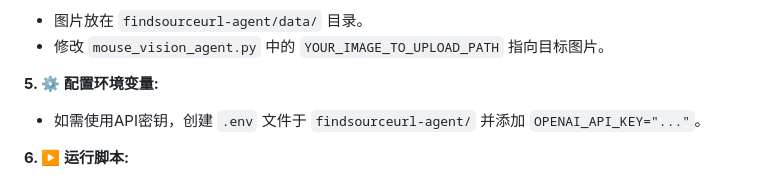
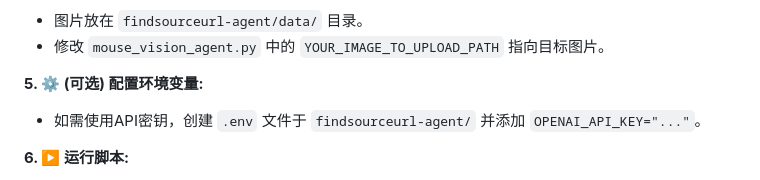
Before and after one commit to GSSfearless/FindSourceURL, a Markdown page: README.md, the part around the change. Drawn GitHub-style.

```diff
--- a/README.md
+++ b/README.md
@@ -119,7 +119,7 @@ FindSourceURL/                  # 项目根目录
    *   图片放在 `findsourceurl-agent/data/` 目录。
    *   修改 `mouse_vision_agent.py` 中的 `YOUR_IMAGE_TO_UPLOAD_PATH` 指向目标图片。
 
-**5. ⚙️ 配置环境变量:**
+**5. ⚙️ (可选) 配置环境变量:**
 
    *   如需使用API密钥，创建 `.env` 文件于 `findsourceurl-agent/` 并添加 `OPENAI_API_KEY="..."`。
 
```
